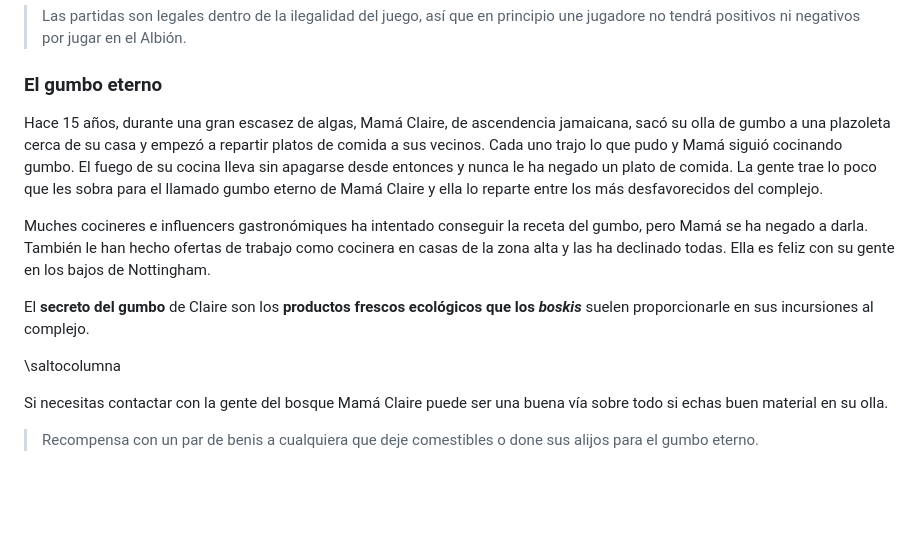
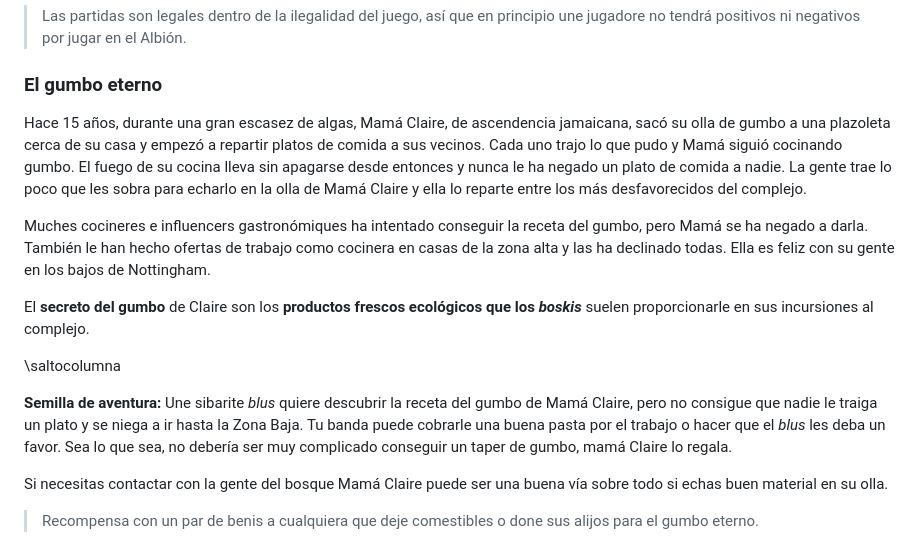
Before and after one commit to gwannon/bosque-Sh3rW00d, a Markdown page: bosque-Sh3rW00d.md, the part around the change printed below. GitHub-like rendering; blank space fills up the shorter version.

Commit message:
El gumbo eterno

```diff
--- a/bosque-Sh3rW00d.md
+++ b/bosque-Sh3rW00d.md
@@ -1868,13 +1886,15 @@ Estas historias son difundidas por Esther, dueña del bar. Es cierto que alguna
 
 ### El gumbo eterno
 
-Hace 15 años, durante una gran escasez de algas, Mamá Claire, de ascendencia jamaicana, sacó su olla de gumbo a una plazoleta cerca de su casa y empezó a repartir platos de comida a sus vecinos. Cada uno trajo lo que pudo y Mamá siguió cocinando gumbo. El fuego de su cocina lleva sin apagarse desde entonces y nunca le ha negado un plato de comida. La gente trae lo poco que les sobra para el llamado gumbo eterno de Mamá Claire y ella lo reparte entre los más desfavorecidos del complejo.
+Hace 15 años, durante una gran escasez de algas, Mamá Claire, de ascendencia jamaicana, sacó su olla de gumbo a una plazoleta cerca de su casa y empezó a repartir platos de comida a sus vecinos. Cada uno trajo lo que pudo y Mamá siguió cocinando gumbo. El fuego de su cocina lleva sin apagarse desde entonces y nunca le ha negado un plato de comida a nadie. La gente trae lo poco que les sobra para echarlo en la olla de Mamá Claire y ella lo reparte entre los más desfavorecidos del complejo.
 
 Muches cocineres e influencers gastronómiques ha intentado conseguir la receta del gumbo, pero Mamá se ha negado a darla. También le han hecho ofertas de trabajo como cocinera en casas de la zona alta y las ha declinado todas. Ella es feliz con su gente en los bajos de Nottingham.
 
 El **secreto del gumbo** de Claire son los **productos frescos ecológicos que los _boskis_** suelen proporcionarle en sus incursiones al complejo.
 
 \saltocolumna
+
+**Semilla de aventura:** Une sibarite _blus_ quiere descubrir la receta del gumbo de Mamá Claire, pero no consigue que nadie le traiga un plato y se niega a ir hasta la Zona Baja. Tu banda puede cobrarle una buena pasta por el trabajo o hacer que el _blus_ les deba un favor. Sea lo que sea, no debería ser muy complicado conseguir un taper de gumbo, mamá Claire lo regala.
 
 Si necesitas contactar con la gente del bosque Mamá Claire puede ser una buena vía sobre todo si echas buen material en su olla.
 
```
Also changed, not shown: other parts of bosque-Sh3rW00d.md (+33 -15 lines), assests/images/keys_to_the_kingdom_by_meg_james_dek8qiw-414w-2x.png, 2 other files.
